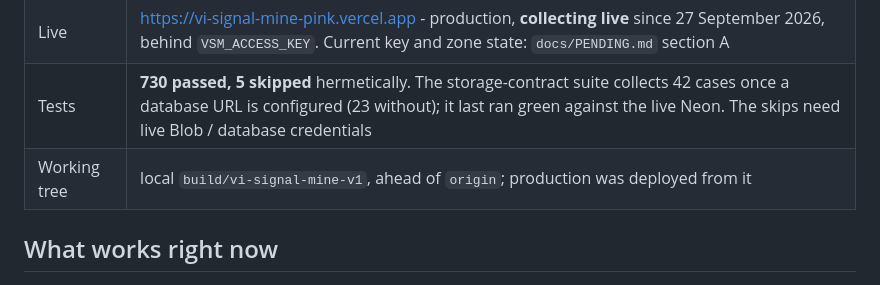
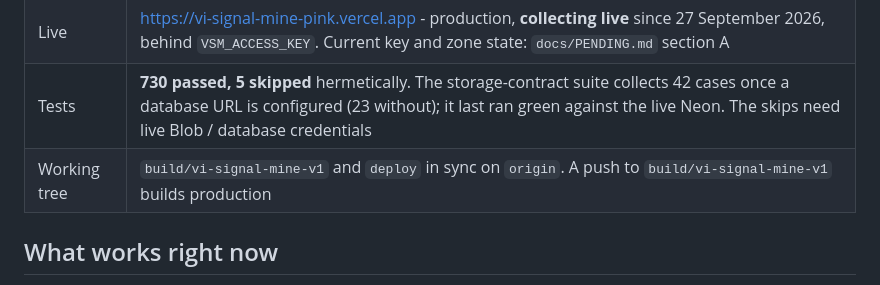
Before and after one commit to daniellazar-cpu/vi-signal-mine, a Markdown page: docs/HANDOFF.md, the part around the change. Drawn GitHub-style.

```diff
--- a/docs/HANDOFF.md
+++ b/docs/HANDOFF.md
@@ -12,7 +12,7 @@ that misstates the tree is the one document where that costs a whole session.
 | Repo | `daniellazar-cpu/vi-signal-mine`, private. Branches `build/vi-signal-mine-v1` (work) and `deploy` |
 | Live | https://vi-signal-mine-pink.vercel.app - production, **collecting live** since 27 September 2026, behind `VSM_ACCESS_KEY`. Current key and zone state: `docs/PENDING.md` section A |
 | Tests | **730 passed, 5 skipped** hermetically. The storage-contract suite collects 42 cases once a database URL is configured (23 without); it last ran green against the live Neon. The skips need live Blob / database credentials |
-| Working tree | local `build/vi-signal-mine-v1`, ahead of `origin`; production was deployed from it |
+| Working tree | `build/vi-signal-mine-v1` and `deploy` in sync on `origin`. A push to `build/vi-signal-mine-v1` builds production |
 
 ## What works right now
 
```
Also changed, not shown: docs/PENDING.md (+6 -3 lines).
